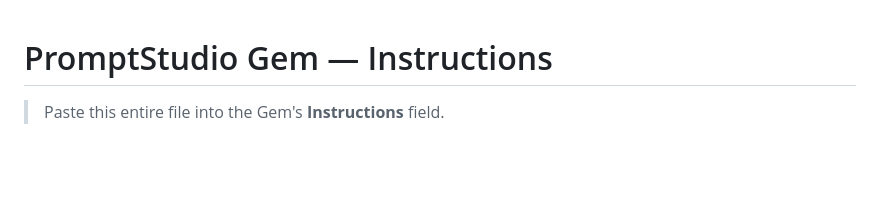
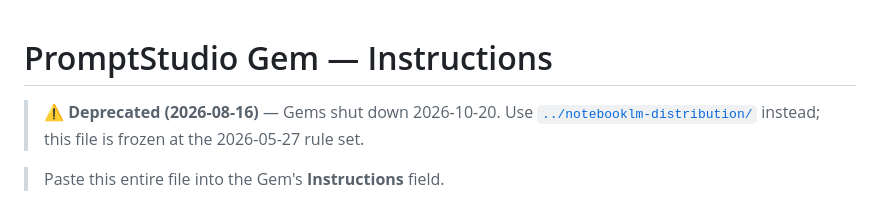
Before and after one commit to notoriouslab/prompt-studio, a Markdown page: docs/gemini-gem-distribution/INSTRUCTION.md, the part around the change. Rendered like a GitHub page; blank space fills up the shorter version.

```diff
--- a/docs/gemini-gem-distribution/INSTRUCTION.md
+++ b/docs/gemini-gem-distribution/INSTRUCTION.md
@@ -1,4 +1,6 @@
 # PromptStudio Gem — Instructions
+
+> **⚠️ Deprecated (2026-08-16)** — Gems shut down 2026-10-20. Use [`../notebooklm-distribution/`](../notebooklm-distribution/) instead; this file is frozen at the 2026-05-27 rule set.
 
 > Paste this entire file into the Gem's **Instructions** field.
 
```
Also changed, not shown: docs/gemini-gem-distribution/README.md (+2 -0 lines).
